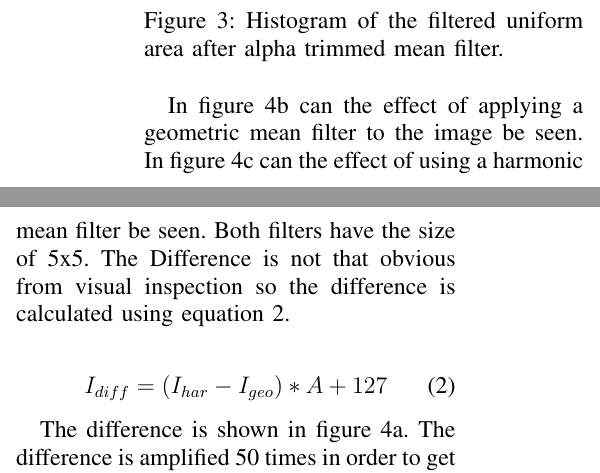
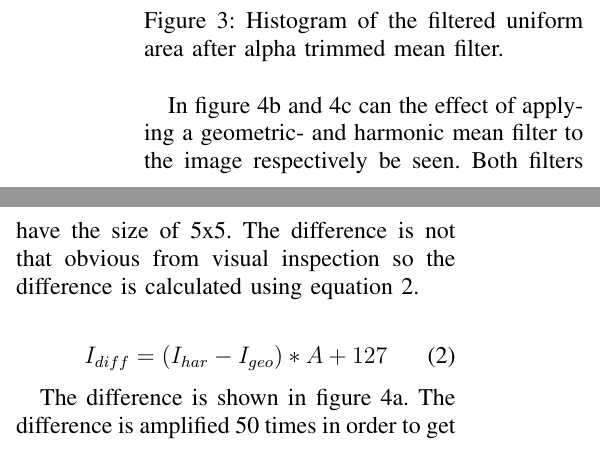
Before and after one commit to niive12/rovi, a LaTeX paper (miniproject01/report/main.tex, which reads miniproject01/report/sections/pepper.tex): two parts of the columns of page 2 of 8, joined at a grey line, cut so that both start at the same text. Compiled offline with pdfLaTeX.

Commit message:
report updated

```diff
--- a/miniproject01/report/sections/pepper.tex
+++ b/miniproject01/report/sections/pepper.tex
@@ -55,10 +55,9 @@ To see which is best for the image, both geometric and harmonic mean is applied
 \label{fig:hist_img1_after_alpha}
 \end{figure}
 
-In figure \ref{fig:complex1_after_blur} can the effect of applying a geometric mean filter to the image be seen.
-In figure \ref{fig:complex1_after_harmonic} can the effect of using a harmonic mean filter be seen.
+In figure \ref{fig:complex1_after_blur} and \ref{fig:complex1_after_harmonic} can the effect of applying a geometric- and harmonic mean filter to the image respectively be seen.
 Both filters have the size of 5x5.
-The Difference is not that obvious from visual inspection so the difference is calculated using equation \ref{eq:img_diff_harVSgeo}.
+The difference is not that obvious from visual inspection so the difference is calculated using equation \ref{eq:img_diff_harVSgeo}.
 
 \begin{equation}
 I_{diff} = \left( I_{har} - I_{geo} \right) * A + 127
```
